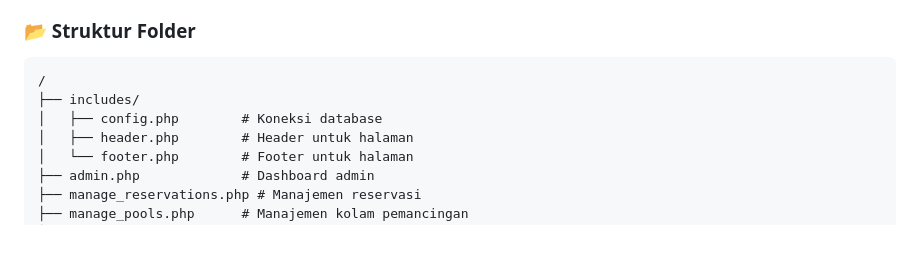
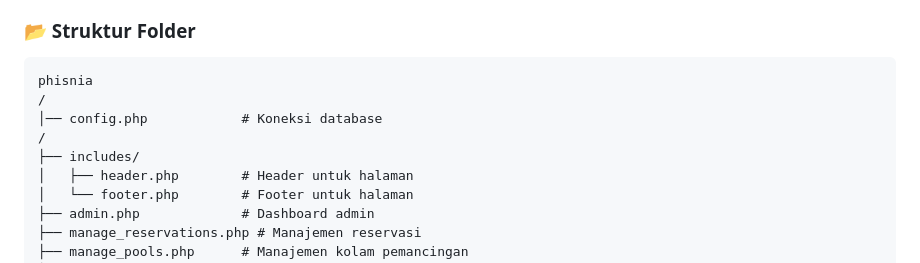
Before and after one commit to rhzain/websitePhsing, a Markdown page: README.md, the part around one of its changes. GitHub-like rendering; blank space fills up the shorter version.

````diff
--- a/README.md
+++ b/README.md
@@ -29,9 +29,11 @@ Selamat datang di repositori **Sistem Reservasi Tempat Pemancingan**! Ini adalah
 ### 📂 Struktur Folder
 
 ```
+phisnia
+/
+│── config.php            # Koneksi database
 /
 ├── includes/
-│   ├── config.php        # Koneksi database
 │   ├── header.php        # Header untuk halaman
 │   └── footer.php        # Footer untuk halaman
 ├── admin.php             # Dashboard admin
````
Also changed, not shown: other parts of README.md (+1 -1 lines).
